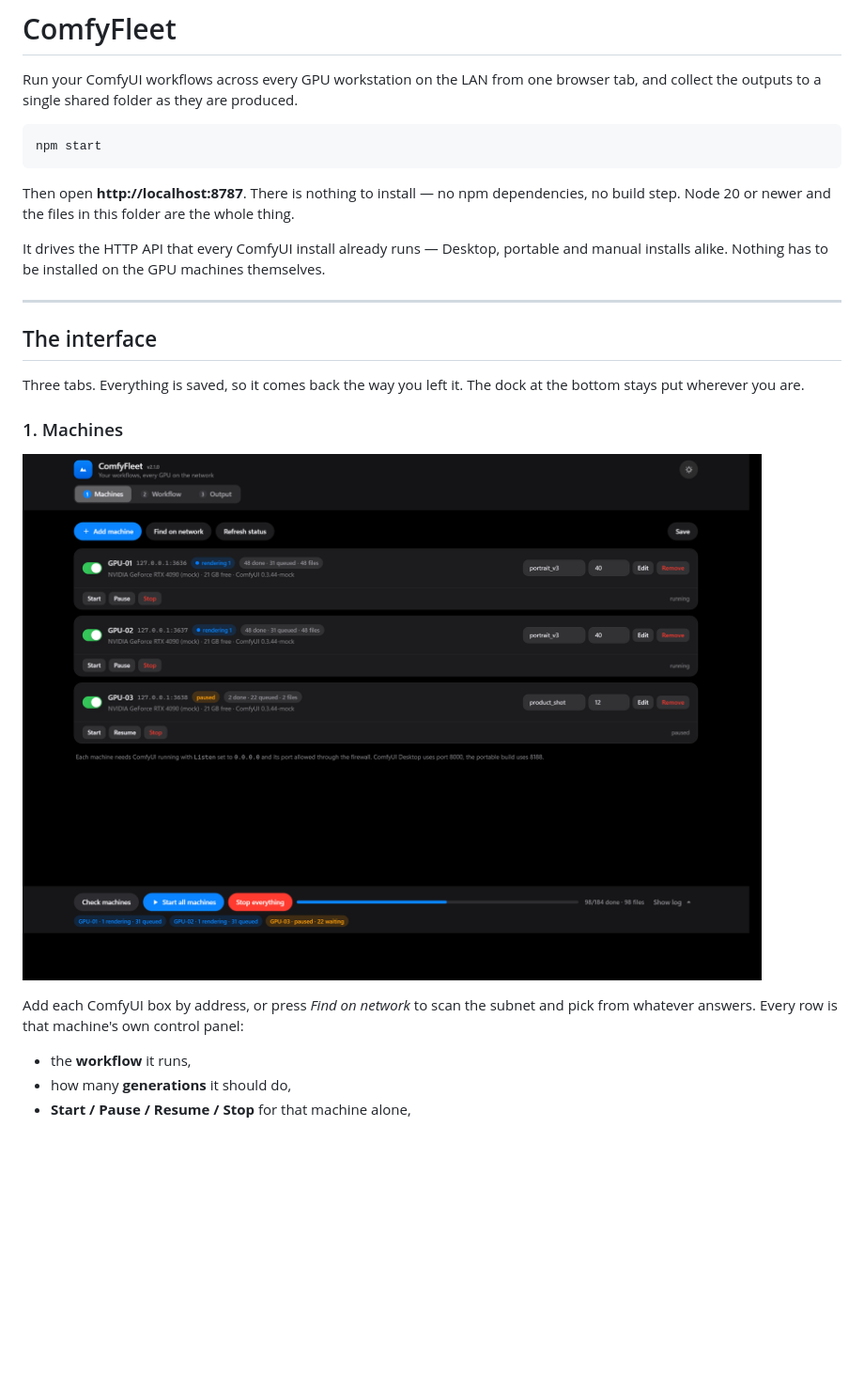
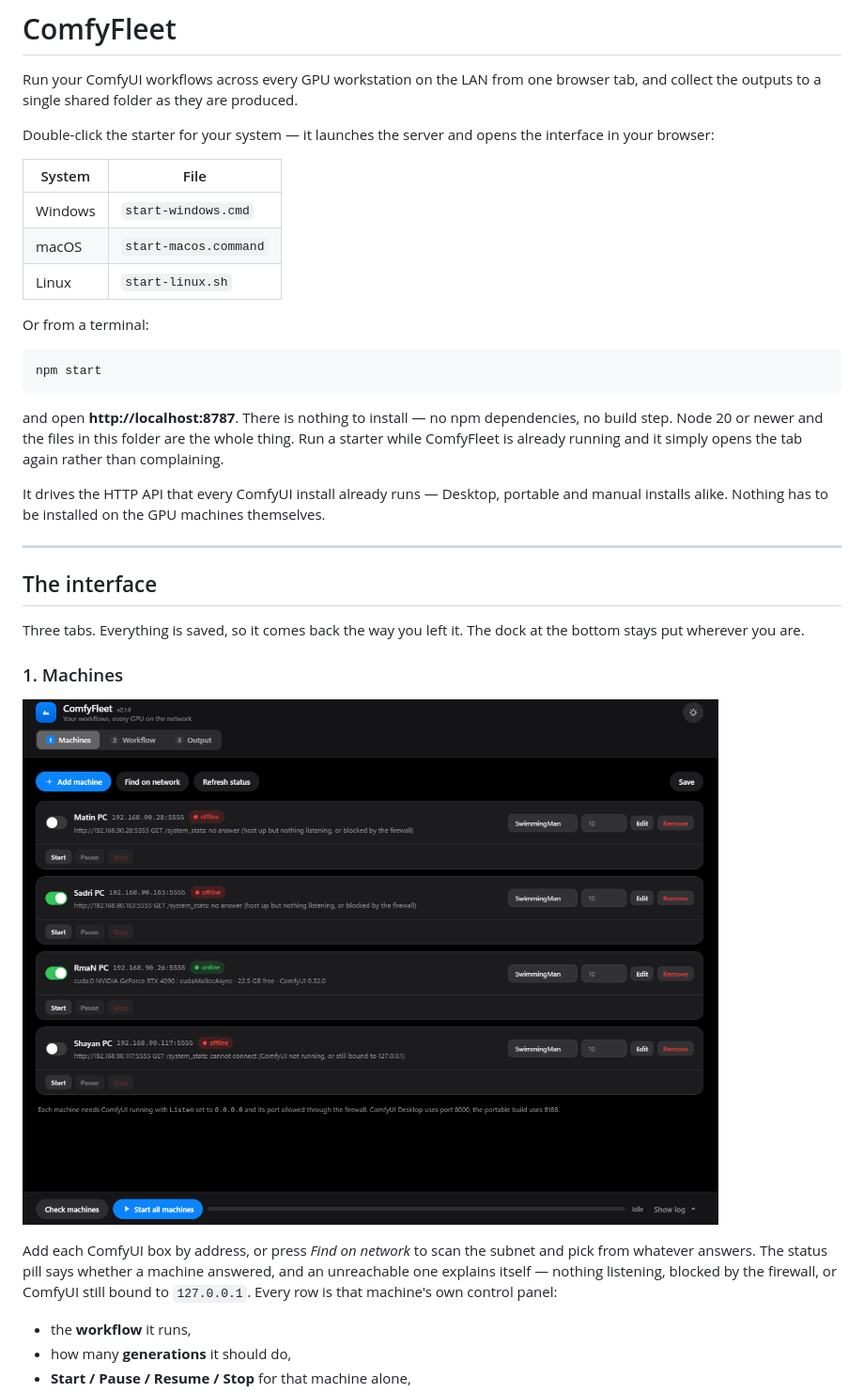
Before and after one commit to RmaNMetaverse/ComfyUI-Orchestrator-LAN, a Markdown page: README.md, the part around one of its changes. Shown at 94% size. Drawn GitHub-style; pictures changed too: docs/machines.png; blank space fills up the shorter version.

````diff
--- a/README.md
+++ b/README.md
@@ -3,12 +3,24 @@
 Run your ComfyUI workflows across every GPU workstation on the LAN from one browser tab, and
 collect the outputs to a single shared folder as they are produced.
 
+Double-click the starter for your system — it launches the server and opens the interface in
+your browser:
+
+| System | File |
+|---|---|
+| Windows | `start-windows.cmd` |
+| macOS | `start-macos.command` |
+| Linux | `start-linux.sh` |
+
+Or from a terminal:
+
 ```bash
 npm start
 ```
 
-Then open **http://localhost:8787**. There is nothing to install — no npm dependencies, no build
-step. Node 20 or newer and the files in this folder are the whole thing.
+and open **http://localhost:8787**. There is nothing to install — no npm dependencies, no build
+step. Node 20 or newer and the files in this folder are the whole thing. Run a starter while
+ComfyFleet is already running and it simply opens the tab again rather than complaining.
 
 It drives the HTTP API that every ComfyUI install already runs — Desktop, portable and manual
 installs alike. Nothing has to be installed on the GPU machines themselves.
@@ -25,7 +37,9 @@ stays put wherever you are.
 ![The Machines tab](docs/machines.png)
 
 Add each ComfyUI box by address, or press *Find on network* to scan the subnet and pick from
-whatever answers. Every row is that machine's own control panel:
+whatever answers. The status pill says whether a machine answered, and an unreachable one
+explains itself — nothing listening, blocked by the firewall, or ComfyUI still bound to
+`127.0.0.1`. Every row is that machine's own control panel:
 
 - the **workflow** it runs,
 - how many **generations** it should do,
````
Also changed, not shown: other parts of README.md (+7 -5 lines), docs/log.png (deleted), docs/output.png, docs/workflow.png, 5 other files.
